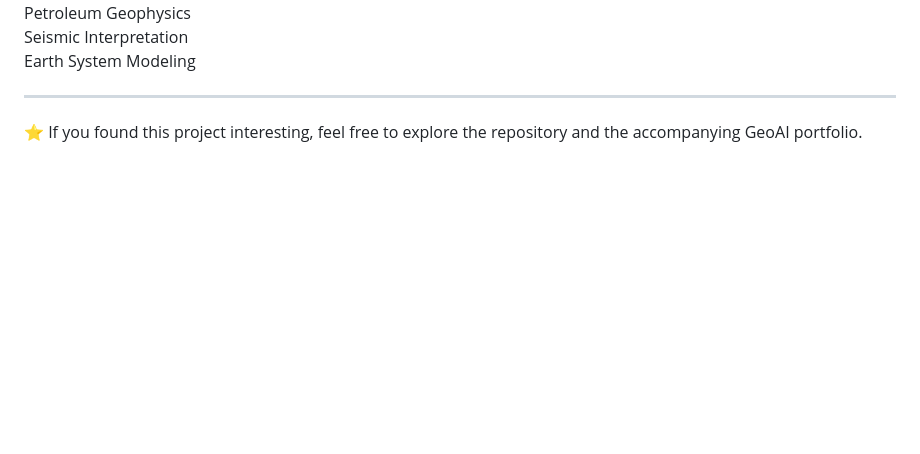
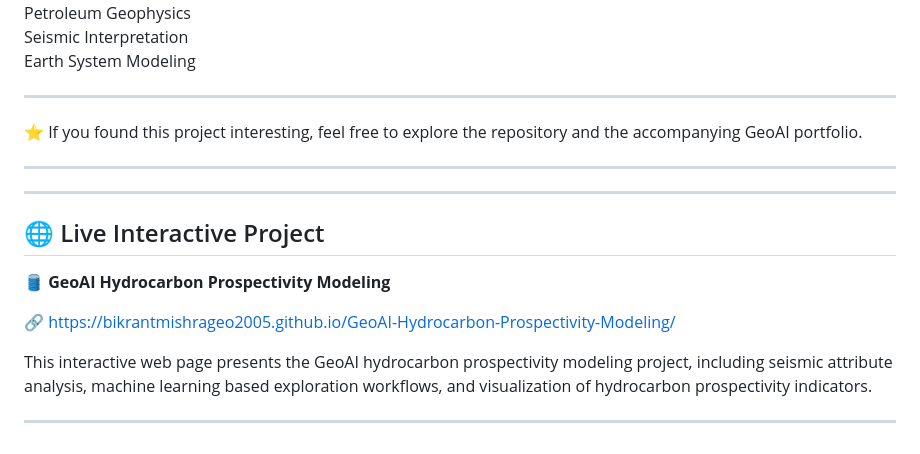
Before and after one commit to bikrantmishrageo2005/GeoAI-Hydrocarbon-Prospectivity-Modeling, a Markdown page: README.md, the part around the change. GitHub-like rendering; blank space fills up the shorter version.

```diff
--- a/README.md
+++ b/README.md
@@ -204,3 +204,17 @@ Earth System Modeling
 ---
 
 ⭐ If you found this project interesting, feel free to explore the repository and the accompanying GeoAI portfolio.
+
+---
+
+---
+
+## 🌐 Live Interactive Project
+
+🛢️ **GeoAI Hydrocarbon Prospectivity Modeling**
+
+🔗 https://bikrantmishrageo2005.github.io/GeoAI-Hydrocarbon-Prospectivity-Modeling/
+
+This interactive web page presents the GeoAI hydrocarbon prospectivity modeling project, including seismic attribute analysis, machine learning based exploration workflows, and visualization of hydrocarbon prospectivity indicators.
+
+---
```
